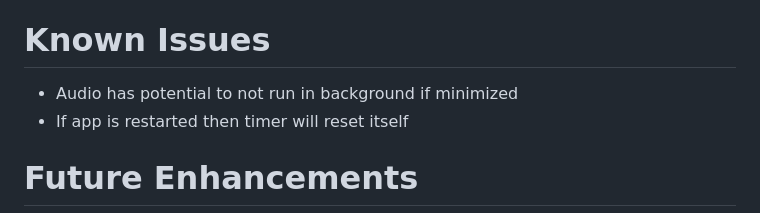
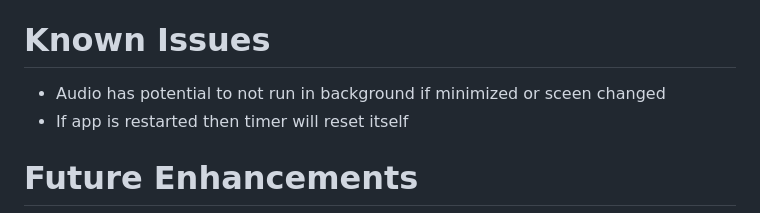
Before and after one commit to JayTK13/MADProj1, a Markdown page: proj1/README.md, the part around the change. GitHub-like rendering.

Commit message:
updated README known issues

```diff
--- a/proj1/README.md
+++ b/proj1/README.md
@@ -67,7 +67,7 @@ createdAt  TEXT         Timestap of created session
 
 
 # Known Issues
-- Audio has potential to not run in background if minimized
+- Audio has potential to not run in background if minimized or sceen changed
 - If app is restarted then timer will reset itself
 
 
```
